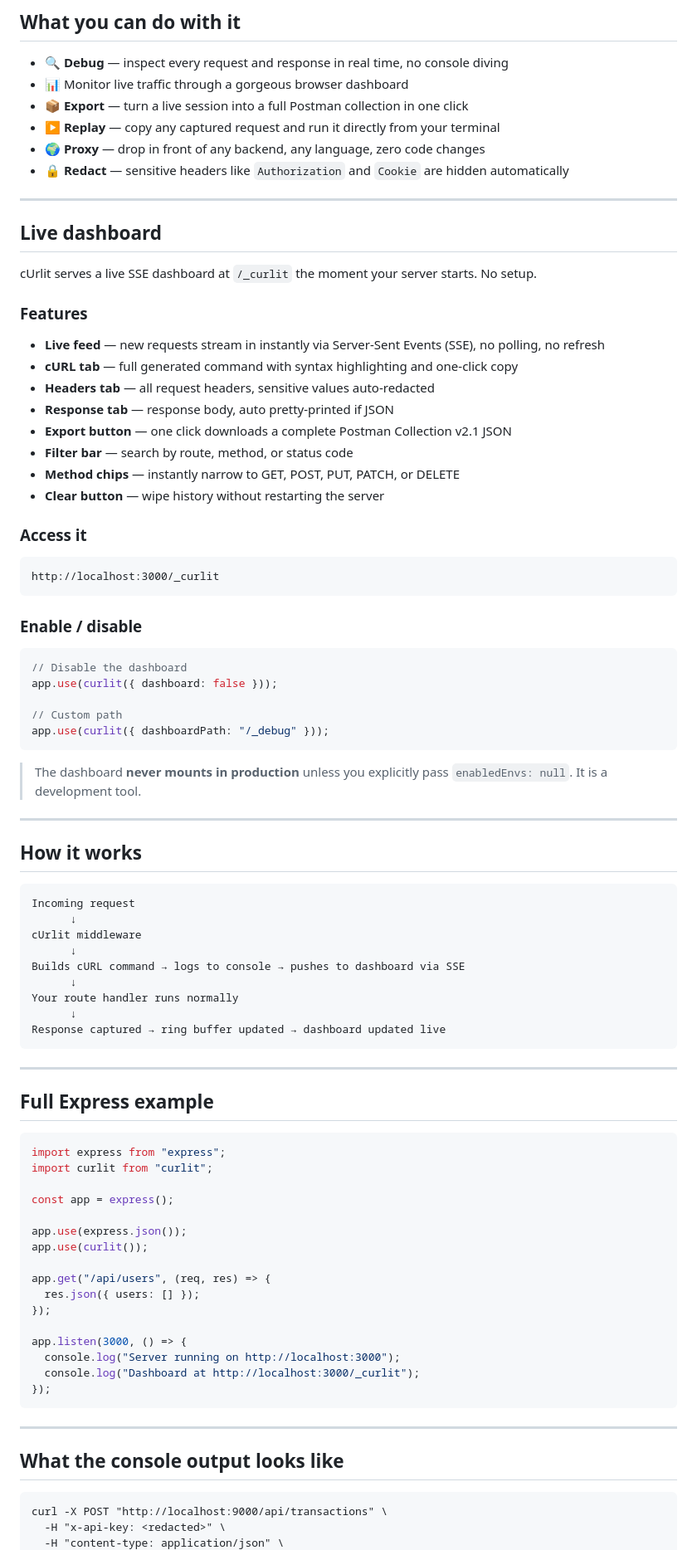
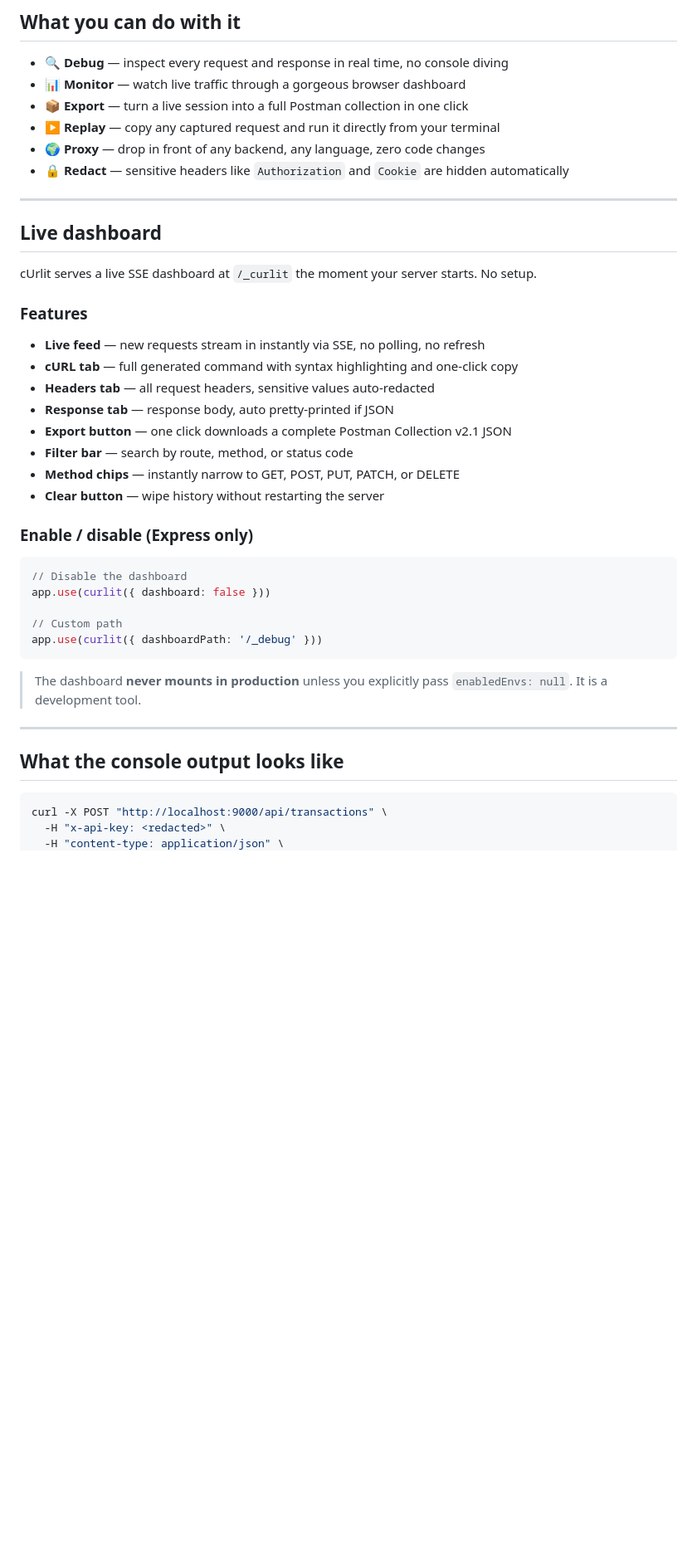
Before and after one commit to DaggieBlanqx/curlit, a Markdown page: Readme.md, the part around one of its changes. Shown at 83% size. Drawn GitHub-style; blank space fills up the shorter version.

````diff
--- a/Readme.md
+++ b/Readme.md
@@ -110,7 +121,7 @@ curlit-proxy --target https://staging.myapp.com  # Remote staging
 ## What you can do with it
 
 - 🔍 **Debug** — inspect every request and response in real time, no console diving
-- 📊 Monitor live traffic through a gorgeous browser dashboard
+- 📊 **Monitor** — watch live traffic through a gorgeous browser dashboard
 - 📦 **Export** — turn a live session into a full Postman collection in one click
 - ▶️ **Replay** — copy any captured request and run it directly from your terminal
 - 🌍 **Proxy** — drop in front of any backend, any language, zero code changes
@@ -124,7 +135,7 @@ cUrlit serves a live SSE dashboard at `/_curlit` the moment your server starts.
 
 ### Features
 
-- **Live feed** — new requests stream in instantly via Server-Sent Events (SSE), no polling, no refresh
+- **Live feed** — new requests stream in instantly via SSE, no polling, no refresh
 - **cURL tab** — full generated command with syntax highlighting and one-click copy
 - **Headers tab** — all request headers, sensitive values auto-redacted
 - **Response tab** — response body, auto pretty-printed if JSON
@@ -133,68 +144,23 @@ cUrlit serves a live SSE dashboard at `/_curlit` the moment your server starts.
 - **Method chips** — instantly narrow to GET, POST, PUT, PATCH, or DELETE
 - **Clear button** — wipe history without restarting the server
 
-### Access it
-
-```
-http://localhost:3000/_curlit
-```
-
-### Enable / disable
+### Enable / disable (Express only)
 
 ```js
 // Disable the dashboard
-app.use(curlit({ dashboard: false }));
+app.use(curlit({ dashboard: false }))
 
 // Custom path
-app.use(curlit({ dashboardPath: "/_debug" }));
+app.use(curlit({ dashboardPath: '/_debug' }))
 ```
 
 > The dashboard **never mounts in production** unless you explicitly pass `enabledEnvs: null`. It is a development tool.
 
 ---
 
-## How it works
-
-```
-Incoming request
-      ↓
-cUrlit middleware
-      ↓
-Builds cURL command → logs to console → pushes to dashboard via SSE
-      ↓
-Your route handler runs normally
-      ↓
-Response captured → ring buffer updated → dashboard updated live
-```
-
----
-
-## Full Express example
-
-```js
-import express from "express";
-import curlit from "curlit";
-
-const app = express();
-
-app.use(express.json());
-app.use(curlit());
-
-app.get("/api/users", (req, res) => {
-  res.json({ users: [] });
-});
-
-app.listen(3000, () => {
-  console.log("Server running on http://localhost:3000");
-  console.log("Dashboard at http://localhost:3000/_curlit");
-});
-```
-
----
-
 ## What the console output looks like
 
-```curl
+```bash
 curl -X POST "http://localhost:9000/api/transactions" \
   -H "x-api-key: <redacted>" \
   -H "content-type: application/json" \
````
Also changed, not shown: other parts of Readme.md (+94 -99 lines).
